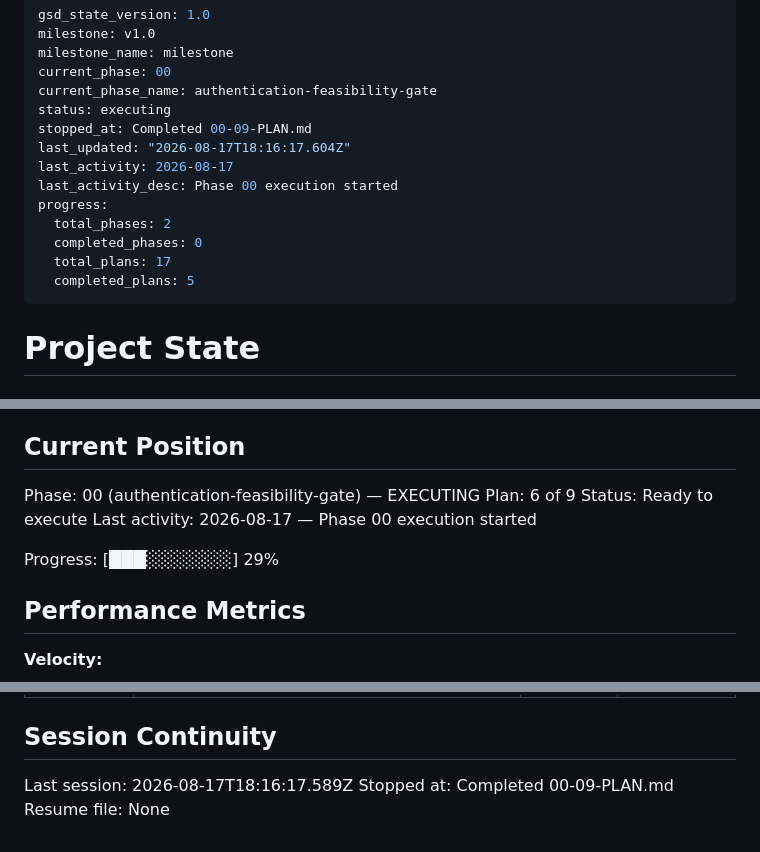
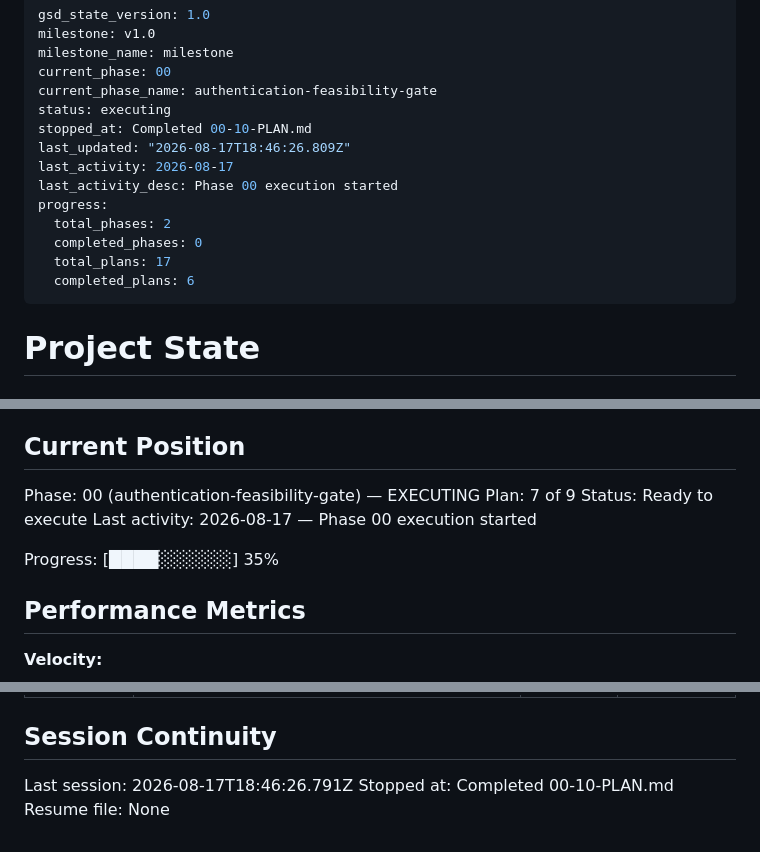
Before and after one commit to gabeosx/canis97, a Markdown page: .planning/STATE.md, 3 parts joined by grey strips. Drawn GitHub-style.

Commit message:
docs(00-10): complete renewal-pending browser plan

```diff
--- a/.planning/STATE.md
+++ b/.planning/STATE.md
@@ -5,15 +5,15 @@ milestone_name: milestone
 current_phase: 00
 current_phase_name: authentication-feasibility-gate
 status: executing
-stopped_at: Completed 00-09-PLAN.md
-last_updated: "2026-08-17T18:16:17.604Z"
+stopped_at: Completed 00-10-PLAN.md
+last_updated: "2026-08-17T18:46:26.809Z"
 last_activity: 2026-08-17
 last_activity_desc: Phase 00 execution started
 progress:
   total_phases: 2
   completed_phases: 0
   total_plans: 17
-  completed_plans: 5
+  completed_plans: 6
 ---
 
 # Project State
@@ -28,11 +28,11 @@ See: .planning/PROJECT.md (updated 2026-08-16)
 ## Current Position
 
 Phase: 00 (authentication-feasibility-gate) — EXECUTING
-Plan: 6 of 9
+Plan: 7 of 9
 Status: Ready to execute
 Last activity: 2026-08-17 — Phase 00 execution started
 
-Progress: [███░░░░░░░] 29%
+Progress: [████░░░░░░] 35%
 
 ## Performance Metrics
 
@@ -122,6 +125,6 @@ None yet.
 
 ## Session Continuity
 
-Last session: 2026-08-17T18:16:17.589Z
-Stopped at: Completed 00-09-PLAN.md
+Last session: 2026-08-17T18:46:26.791Z
+Stopped at: Completed 00-10-PLAN.md
 Resume file: None
```
Also changed, not shown: other parts of .planning/STATE.md (+3 -0 lines), .planning/ROADMAP.md (+3 -3 lines), 1 other file.
